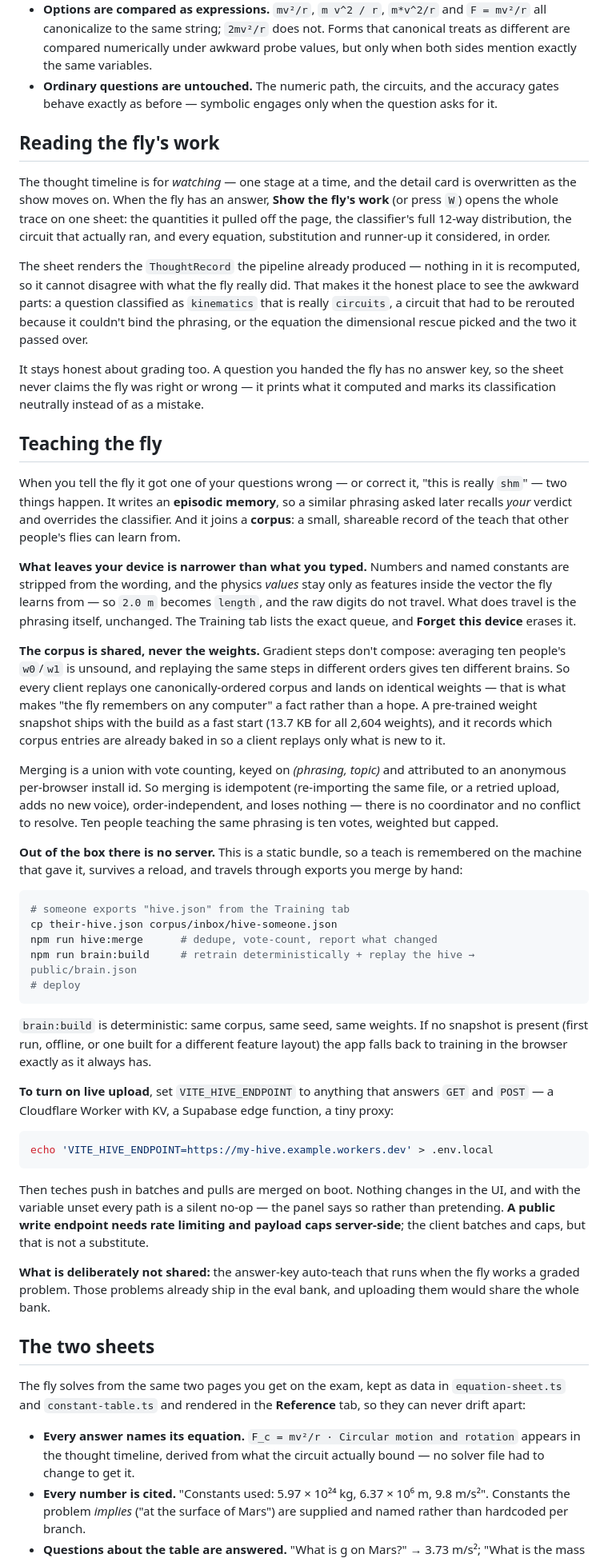
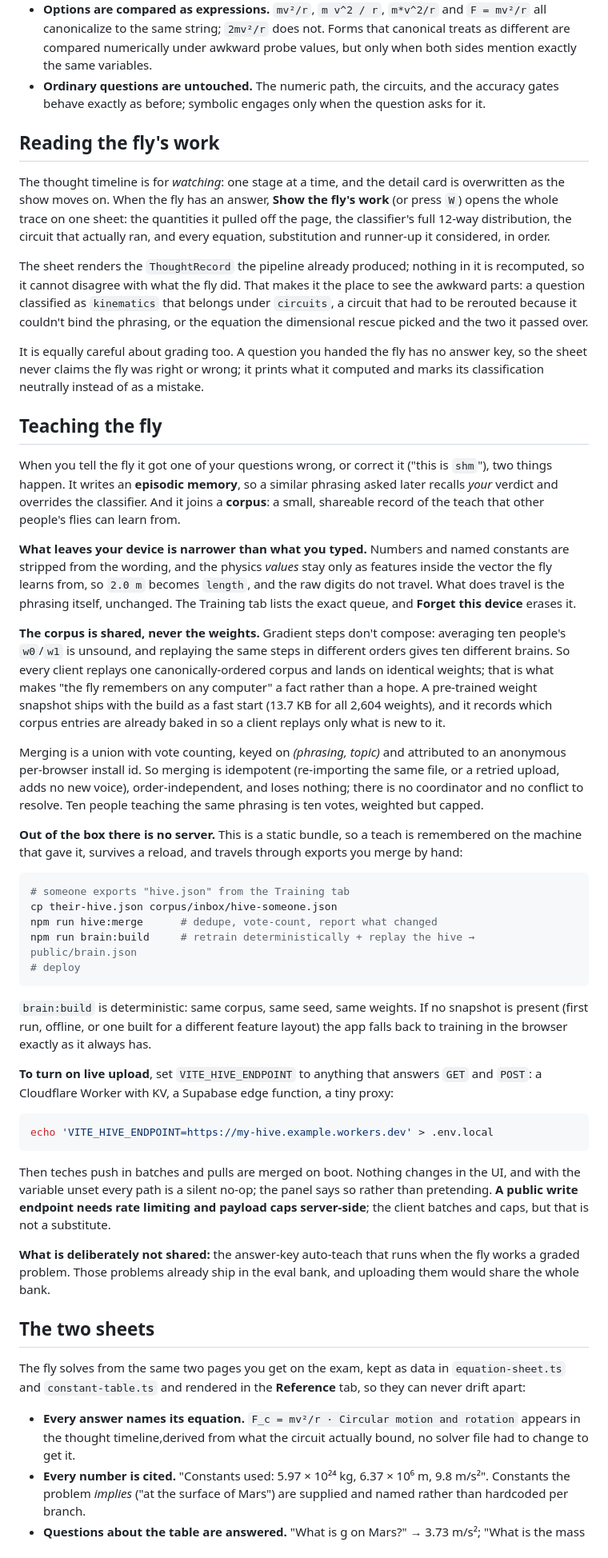
Before and after one commit to GinyuSpecialForce/FlyPhysicsC, a Markdown page: README.md, the part around one of its changes. Shown at 80% size. Rendered like a GitHub page.

````diff
--- a/README.md
+++ b/README.md
@@ -87,47 +87,46 @@ solvers: `materialize()` folds to a number exactly when every leaf resolves.
   that canonical treats as different are compared numerically under awkward
   probe values, but only when both sides mention exactly the same variables.
 - **Ordinary questions are untouched.** The numeric path, the circuits, and
-  the accuracy gates behave exactly as before — symbolic engages only when the
+  the accuracy gates behave exactly as before; symbolic engages only when the
   question asks for it.
 
 ## Reading the fly's work
 
-The thought timeline is for *watching* — one stage at a time, and the detail
+The thought timeline is for *watching*: one stage at a time, and the detail
 card is overwritten as the show moves on. When the fly has an answer, **Show
 the fly's work** (or press `W`) opens the whole trace on one sheet: the
 quantities it pulled off the page, the classifier's full 12-way distribution,
 the circuit that actually ran, and every equation, substitution and runner-up
 it considered, in order.
 
-The sheet renders the `ThoughtRecord` the pipeline already produced — nothing
-in it is recomputed, so it cannot disagree with what the fly really did. That
-makes it the honest place to see the awkward parts: a question classified as
-`kinematics` that is really `circuits`, a circuit that had to be rerouted
+The sheet renders the `ThoughtRecord` the pipeline already produced; nothing
+in it is recomputed, so it cannot disagree with what the fly did. That
+makes it the place to see the awkward parts: a question classified as
+`kinematics` that belongs under `circuits`, a circuit that had to be rerouted
 because it couldn't bind the phrasing, or the equation the dimensional rescue
 picked and the two it passed over.
 
-It stays honest about grading too. A question you handed the fly has no answer
-key, so the sheet never claims the fly was right or wrong — it prints what it
+It is equally careful about grading too. A question you handed the fly has no answer
+key, so the sheet never claims the fly was right or wrong; it prints what it
 computed and marks its classification neutrally instead of as a mistake.
 
 ## Teaching the fly
 
-When you tell the fly it got one of your questions wrong — or correct it, "this is
-really `shm`" — two things happen. It writes an **episodic memory**, so a similar
+When you tell the fly it got one of your questions wrong, or correct it ("this is `shm`"), two things happen. It writes an **episodic memory**, so a similar
 phrasing asked later recalls *your* verdict and overrides the classifier. And it
 joins a **corpus**: a small, shareable record of the teach that other people's
 flies can learn from.
 
 **What leaves your device is narrower than what you typed.** Numbers and named
 constants are stripped from the wording, and the physics *values* stay only as
-features inside the vector the fly learns from — so `2.0 m` becomes `length`, and
+features inside the vector the fly learns from, so `2.0 m` becomes `length`, and
 the raw digits do not travel. What does travel is the phrasing itself, unchanged.
 The Training tab lists the exact queue, and **Forget this device** erases it.
 
 **The corpus is shared, never the weights.** Gradient steps don't compose:
 averaging ten people's `w0`/`w1` is unsound, and replaying the same steps in
 different orders gives ten different brains. So every client replays one
-canonically-ordered corpus and lands on identical weights — that is what makes
+canonically-ordered corpus and lands on identical weights; that is what makes
 "the fly remembers on any computer" a fact rather than a hope. A pre-trained
 weight snapshot ships with the build as a fast start (13.7 KB for all 2,604
 weights), and it records which corpus entries are already baked in so a client
@@ -136,7 +135,7 @@ replays only what is new to it.
 Merging is a union with vote counting, keyed on *(phrasing, topic)* and attributed
 to an anonymous per-browser install id. So merging is idempotent (re-importing
 the same file, or a retried upload, adds no new voice), order-independent, and
-loses nothing — there is no coordinator and no conflict to resolve. Ten people
+loses nothing; there is no coordinator and no conflict to resolve. Ten people
 teaching the same phrasing is ten votes, weighted but capped.
 
 **Out of the box there is no server.** This is a static bundle, so a teach is
@@ -156,7 +155,7 @@ snapshot is present (first run, offline, or one built for a different feature
 layout) the app falls back to training in the browser exactly as it always has.
 
 **To turn on live upload**, set `VITE_HIVE_ENDPOINT` to anything that answers
-`GET` and `POST` — a Cloudflare Worker with KV, a Supabase edge function, a tiny
+`GET` and `POST`: a Cloudflare Worker with KV, a Supabase edge function, a tiny
 proxy:
 
 ```bash
@@ -164,7 +163,7 @@ echo 'VITE_HIVE_ENDPOINT=https://my-hive.example.workers.dev' > .env.local
 ```
 
 Then teches push in batches and pulls are merged on boot. Nothing changes in the
-UI, and with the variable unset every path is a silent no-op — the panel says so
+UI, and with the variable unset every path is a silent no-op; the panel says so
 rather than pretending. **A public write endpoint needs rate limiting and payload
 caps server-side**; the client batches and caps, but that is not a substitute.
 
@@ -179,8 +178,8 @@ The fly solves from the same two pages you get on the exam, kept as data in
 tab, so they can never drift apart:
 
 - **Every answer names its equation.** `F_c = mv²/r · Circular motion and
-  rotation` appears in the thought timeline, derived from what the circuit
-  actually bound — no solver file had to change to get it.
+  rotation` appears in the thought timeline,derived from what the circuit
+actually bound, no solver file had to change to get it.
 - **Every number is cited.** "Constants used: 5.97 × 10²⁴ kg, 6.37 × 10⁶ m,
   9.8 m/s²". Constants the problem *implies* ("at the surface of Mars") are
   supplied and named rather than hardcoded per branch.
````
Also changed, not shown: other parts of README.md (+30 -30 lines).
